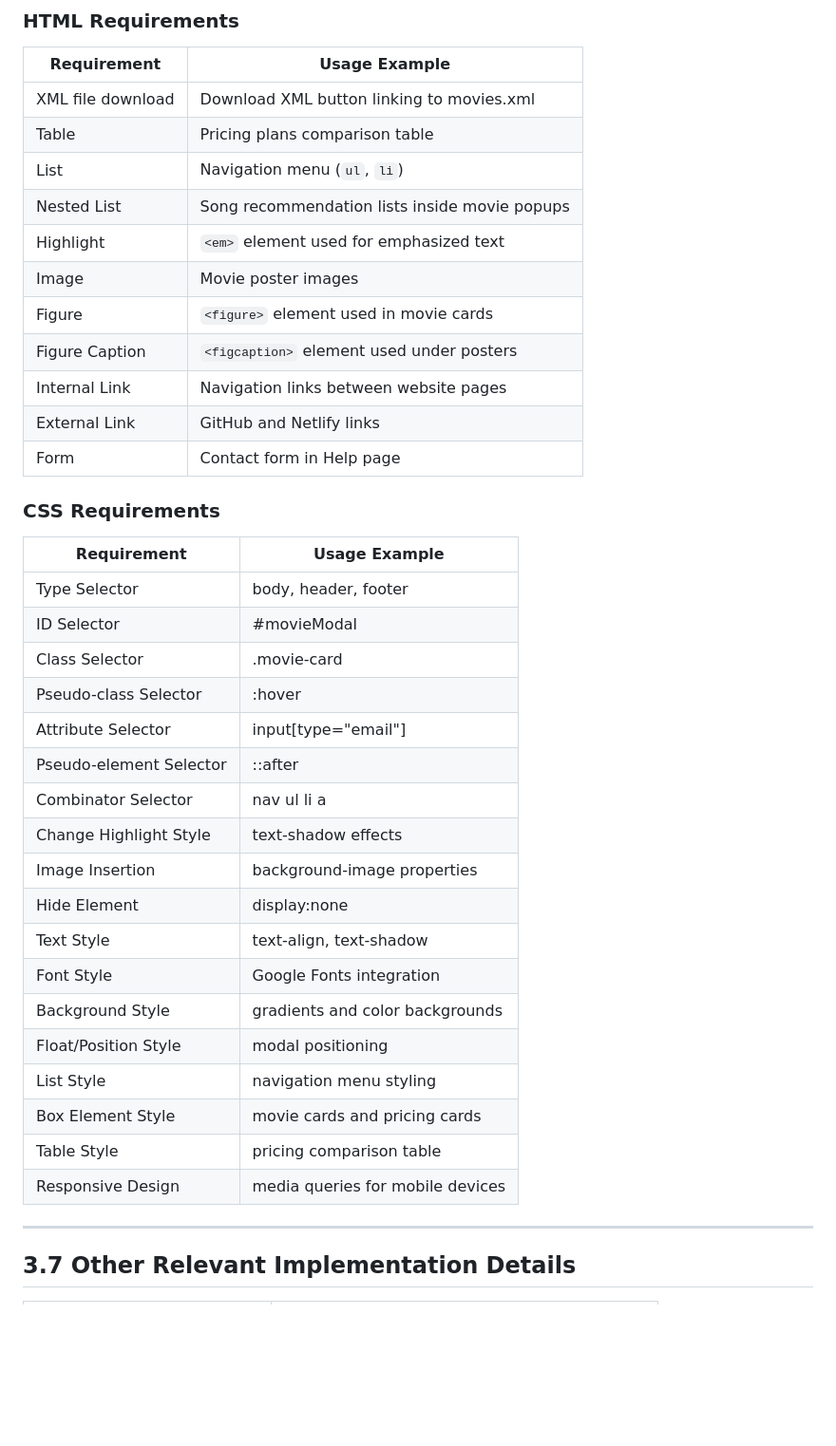
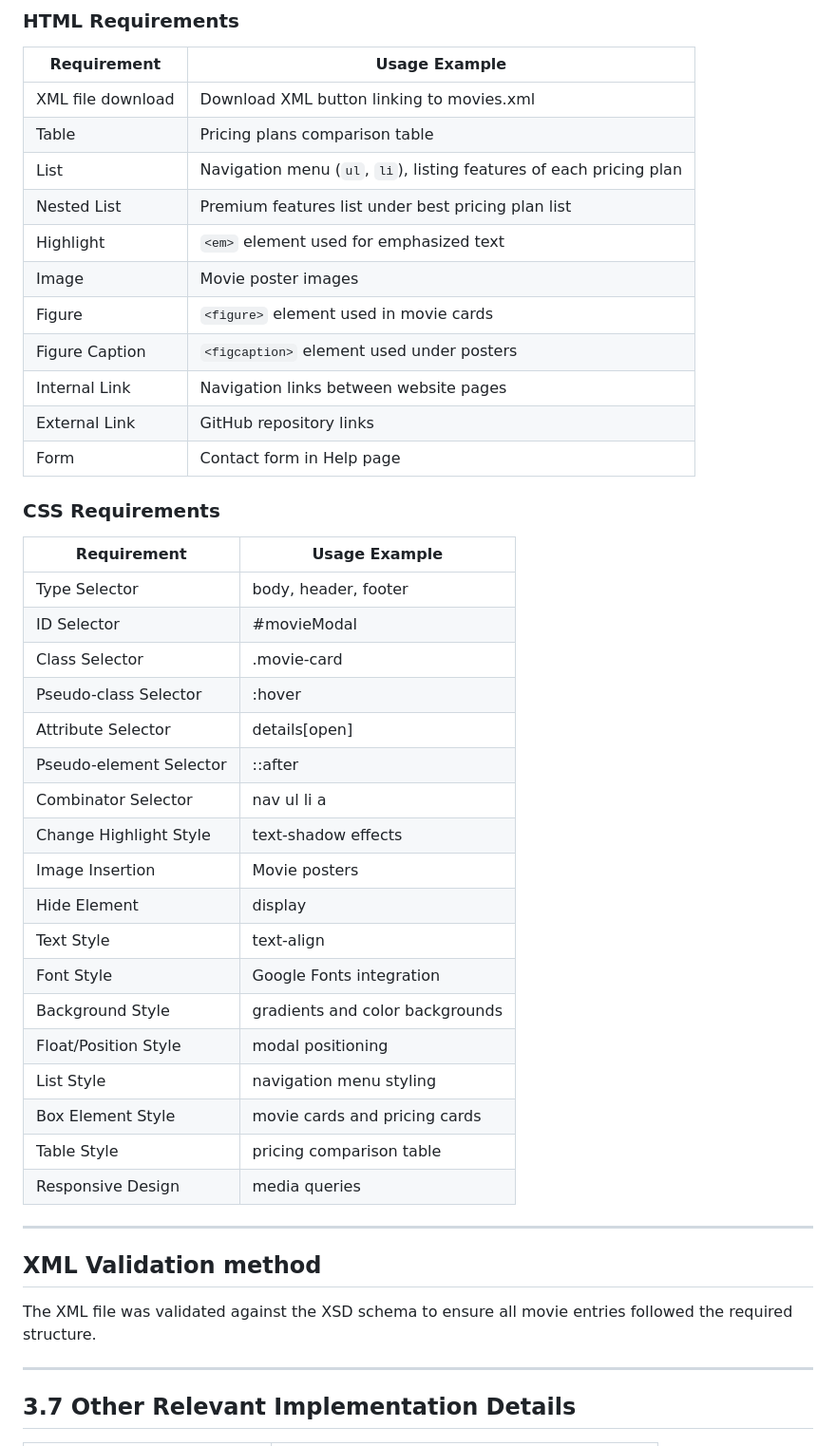
Before and after one commit to inf25tig01/movie_melody_project, a Markdown page: doc/c3.md, the part around one of its changes. Shown at 95% size. GitHub-like rendering; blank space fills up the shorter version.

```diff
--- a/doc/c3.md
+++ b/doc/c3.md
@@ -176,14 +177,14 @@ Screenshots of validation results are included in the report.
 |------------|---------------|
 | XML file download | Download XML button linking to movies.xml |
 | Table | Pricing plans comparison table |
-| List | Navigation menu (`ul`, `li`) |
-| Nested List | Song recommendation lists inside movie popups |
+| List | Navigation menu (`ul`, `li`), listing features of each pricing plan |
+| Nested List | Premium features list under best pricing plan list |
 | Highlight | `<em>` element used for emphasized text |
 | Image | Movie poster images |
 | Figure | `<figure>` element used in movie cards |
 | Figure Caption | `<figcaption>` element used under posters |
 | Internal Link | Navigation links between website pages |
-| External Link | GitHub and Netlify links |
+| External Link | GitHub repository links |
 | Form | Contact form in Help page |
 
 ### CSS Requirements
@@ -194,20 +195,24 @@ Screenshots of validation results are included in the report.
 | ID Selector | #movieModal |
 | Class Selector | .movie-card |
 | Pseudo-class Selector | :hover |
-| Attribute Selector | input[type="email"] |
+| Attribute Selector | details[open] |
 | Pseudo-element Selector | ::after |
 | Combinator Selector | nav ul li a |
 | Change Highlight Style | text-shadow effects |
-| Image Insertion | background-image properties |
-| Hide Element | display:none |
-| Text Style | text-align, text-shadow |
+| Image Insertion | Movie posters |
+| Hide Element | display |
+| Text Style | text-align |
 | Font Style | Google Fonts integration |
 | Background Style | gradients and color backgrounds |
 | Float/Position Style | modal positioning |
 | List Style | navigation menu styling |
 | Box Element Style | movie cards and pricing cards |
 | Table Style | pricing comparison table |
-| Responsive Design | media queries for mobile devices |
+| Responsive Design | media queries |
+
+---
+## XML Validation method
+The XML file was validated against the XSD schema to ensure all movie entries followed the required structure.
 
 ---
 
```
Also changed, not shown: other parts of doc/c3.md (+6 -5 lines).
